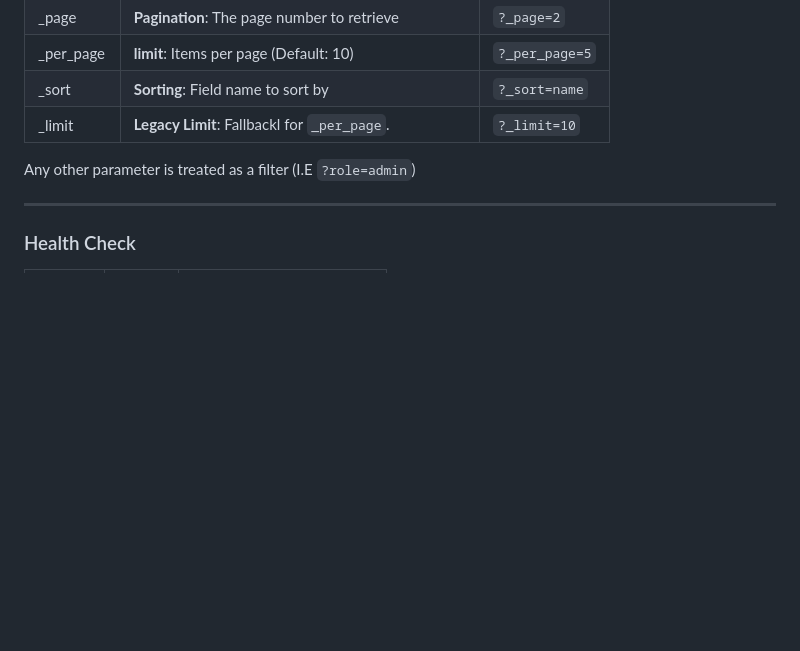
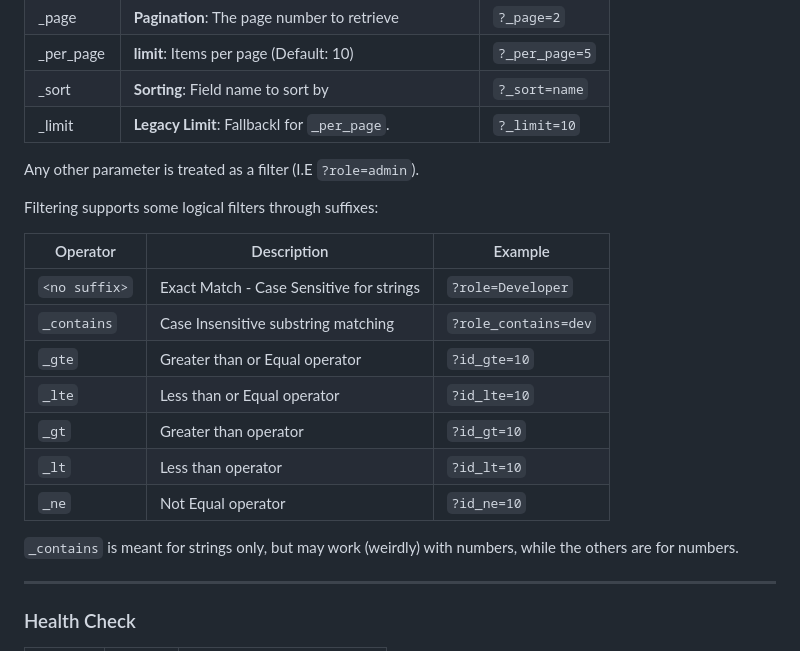
Before and after one commit to OleKodehode/go-json-server, a Markdown page: README.md, the part around the change. Rendered like a GitHub page; blank space fills up the shorter version.

Commit message:
Filtering documentation

```diff
--- a/README.md
+++ b/README.md
@@ -52,7 +52,21 @@ The server supports special query parameters with the prefix `_` to control the
 | \_sort     | **Sorting**: Field name to sort by                        | `?_sort=name`  |
 | \_limit    | **Legacy Limit**: Fallbackl for `_per_page`.              | `?_limit=10`   |
 
-Any other parameter is treated as a filter (I.E `?role=admin`)
+Any other parameter is treated as a filter (I.E `?role=admin`).
+
+Filtering supports some logical filters through suffixes:
+
+| Operator      | Description                              | Example              |
+| ------------- | ---------------------------------------- | -------------------- |
+| `<no suffix>` | Exact Match - Case Sensitive for strings | `?role=Developer`    |
+| `_contains`   | Case Insensitive substring matching      | `?role_contains=dev` |
+| `_gte`        | Greater than or Equal operator           | `?id_gte=10`         |
+| `_lte`        | Less than or Equal operator              | `?id_lte=10`         |
+| `_gt`         | Greater than operator                    | `?id_gt=10`          |
+| `_lt`         | Less than operator                       | `?id_lt=10`          |
+| `_ne`         | Not Equal operator                       | `?id_ne=10`          |
+
+`_contains` is meant for strings only, but may work (weirdly) with numbers, while the others are for numbers.
 
 ---
 
```
